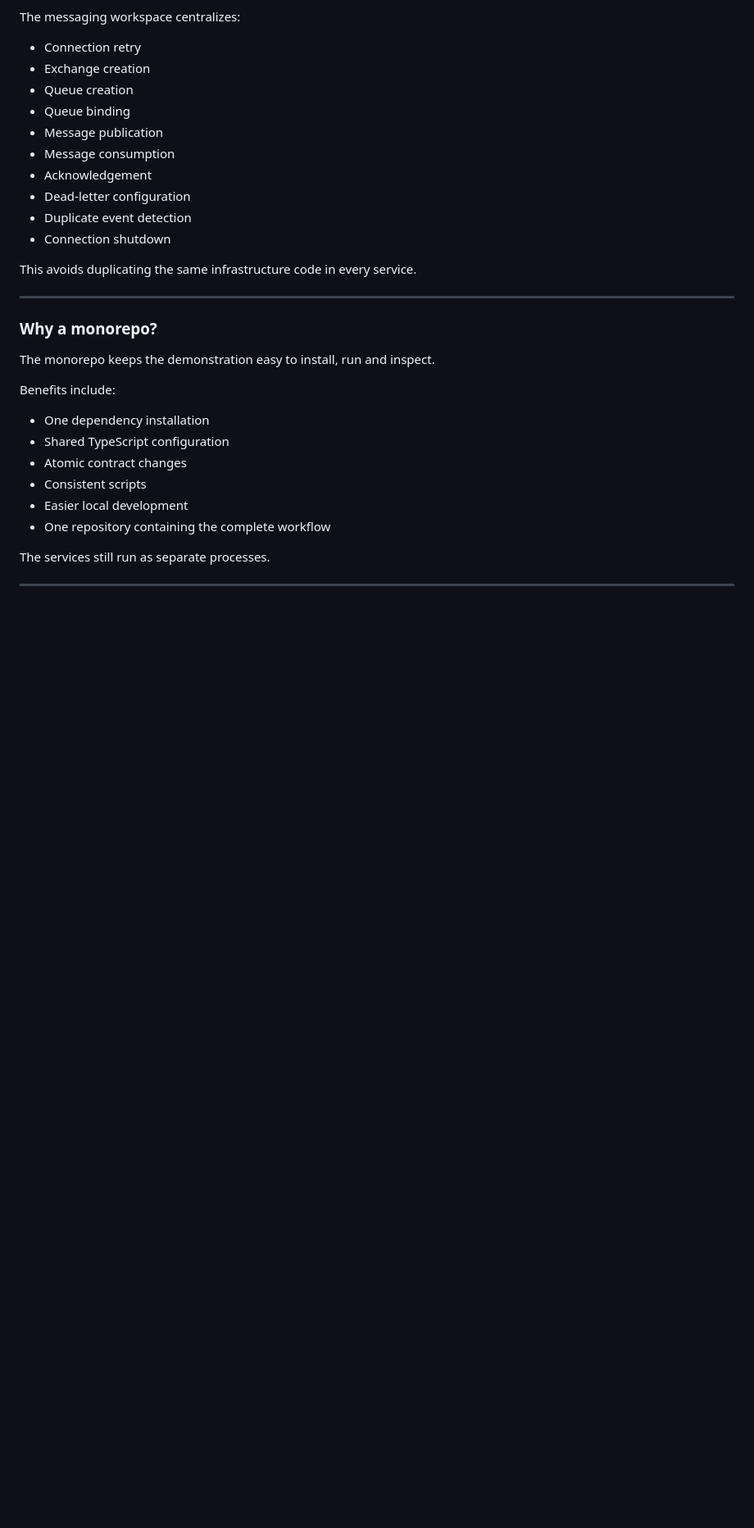
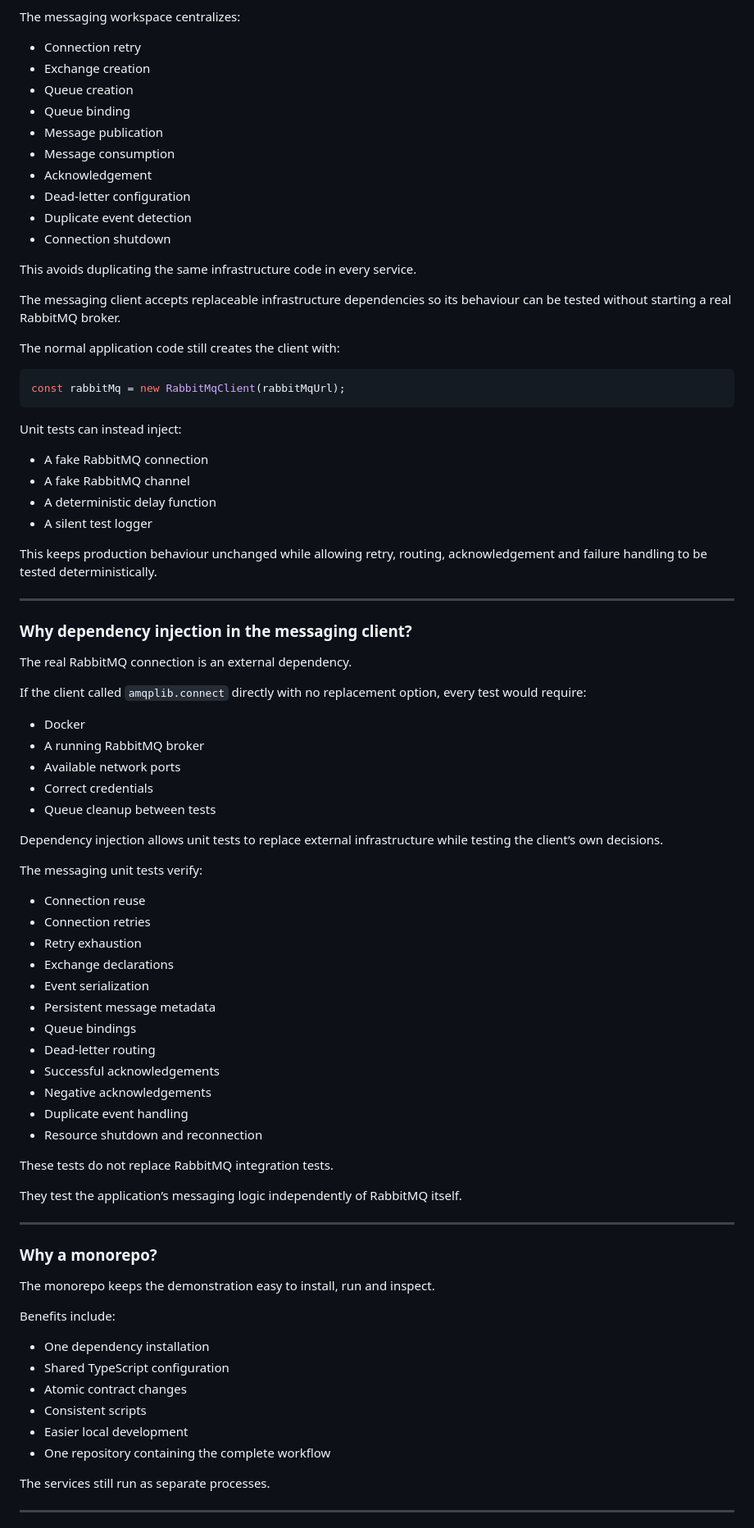
Before and after one commit to kris7011/commerce-flow, a Markdown page: README.md, the part around one of its changes. Shown at 82% size. Drawn GitHub-style; blank space fills up the shorter version.

Commit message:
docs: document messaging client unit tests

````diff
--- a/README.md
+++ b/README.md
@@ -1215,6 +1241,58 @@ The messaging workspace centralizes:
 * Connection shutdown
 
 This avoids duplicating the same infrastructure code in every service.
+
+The messaging client accepts replaceable infrastructure dependencies so its behaviour can be tested without starting a real RabbitMQ broker.
+
+The normal application code still creates the client with:
+
+```ts
+const rabbitMq = new RabbitMqClient(rabbitMqUrl);
+```
+
+Unit tests can instead inject:
+
+* A fake RabbitMQ connection
+* A fake RabbitMQ channel
+* A deterministic delay function
+* A silent test logger
+
+This keeps production behaviour unchanged while allowing retry, routing, acknowledgement and failure handling to be tested deterministically.
+
+---
+
+### Why dependency injection in the messaging client?
+
+The real RabbitMQ connection is an external dependency.
+
+If the client called `amqplib.connect` directly with no replacement option, every test would require:
+
+* Docker
+* A running RabbitMQ broker
+* Available network ports
+* Correct credentials
+* Queue cleanup between tests
+
+Dependency injection allows unit tests to replace external infrastructure while testing the client’s own decisions.
+
+The messaging unit tests verify:
+
+* Connection reuse
+* Connection retries
+* Retry exhaustion
+* Exchange declarations
+* Event serialization
+* Persistent message metadata
+* Queue bindings
+* Dead-letter routing
+* Successful acknowledgements
+* Negative acknowledgements
+* Duplicate event handling
+* Resource shutdown and reconnection
+
+These tests do not replace RabbitMQ integration tests.
+
+They test the application’s messaging logic independently of RabbitMQ itself.
 
 ---
 
````
Also changed, not shown: other parts of README.md (+103 -34 lines).
